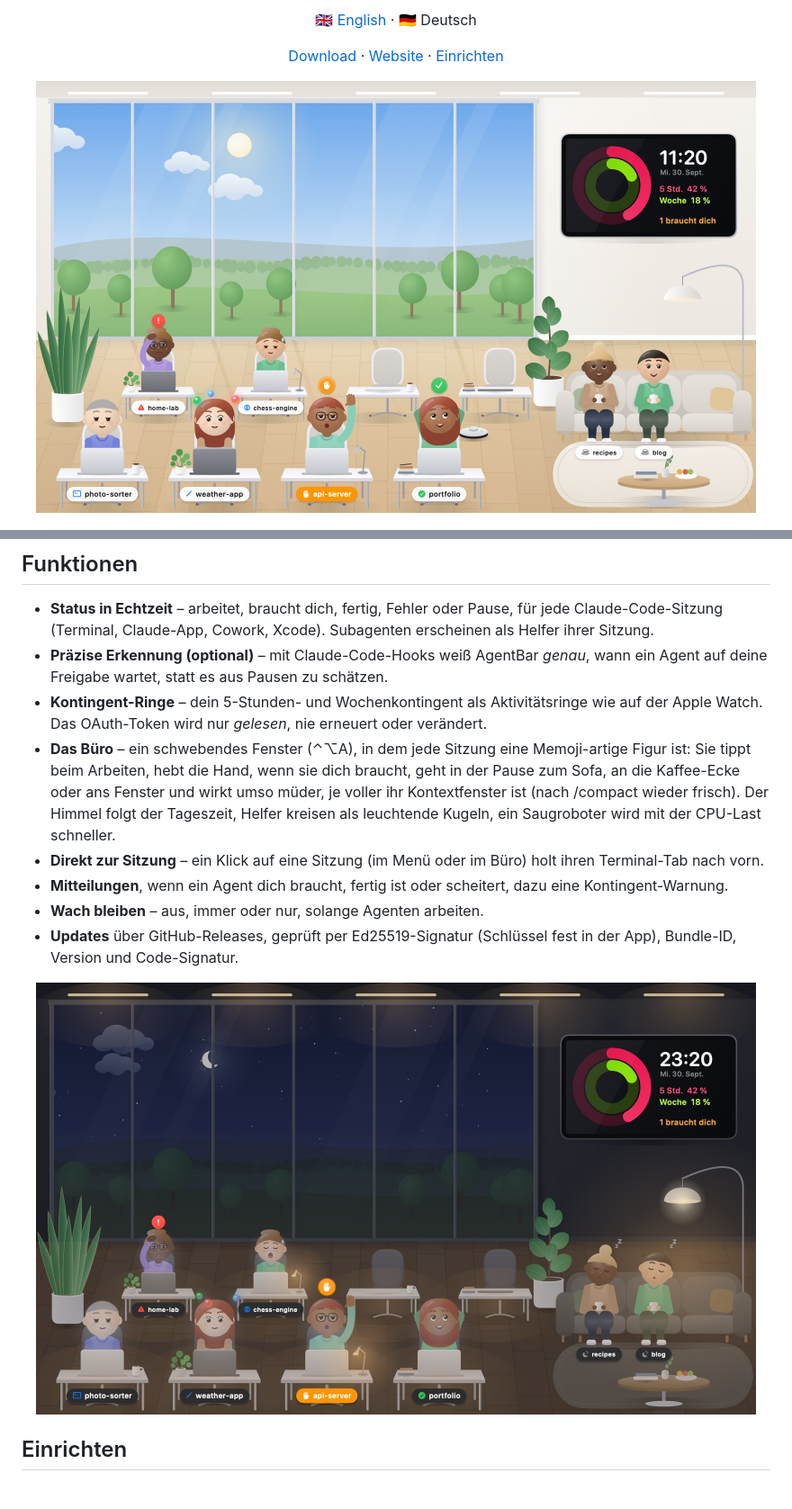
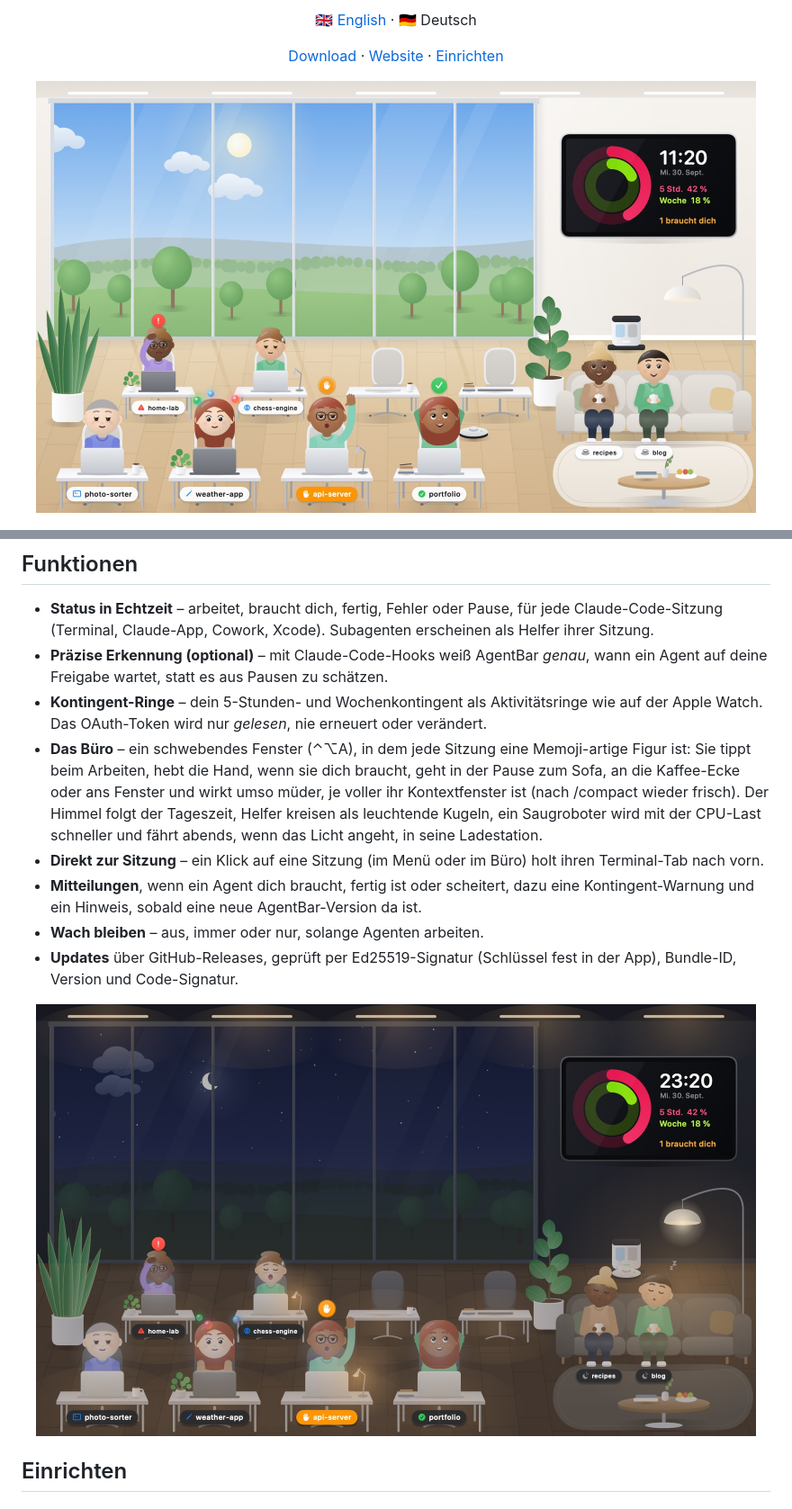
Before and after one commit to SH1FT-W/agentbar, a Markdown page: README.de.md, 2 parts joined by grey strips. Shown at 90% size. Drawn GitHub-style; pictures changed too: docs/screenshots/de/office-day.jpg, docs/screenshots/de/office-night.jpg.

```diff
--- a/README.de.md
+++ b/README.de.md
@@ -36,9 +36,9 @@
 - **Status in Echtzeit** – arbeitet, braucht dich, fertig, Fehler oder Pause, für jede Claude-Code-Sitzung (Terminal, Claude-App, Cowork, Xcode). Subagenten erscheinen als Helfer ihrer Sitzung.
 - **Präzise Erkennung (optional)** – mit Claude-Code-Hooks weiß AgentBar *genau*, wann ein Agent auf deine Freigabe wartet, statt es aus Pausen zu schätzen.
 - **Kontingent-Ringe** – dein 5-Stunden- und Wochenkontingent als Aktivitätsringe wie auf der Apple Watch. Das OAuth-Token wird nur *gelesen*, nie erneuert oder verändert.
-- **Das Büro** – ein schwebendes Fenster (⌃⌥A), in dem jede Sitzung eine Memoji-artige Figur ist: Sie tippt beim Arbeiten, hebt die Hand, wenn sie dich braucht, geht in der Pause zum Sofa, an die Kaffee-Ecke oder ans Fenster und wirkt umso müder, je voller ihr Kontextfenster ist (nach /compact wieder frisch). Der Himmel folgt der Tageszeit, Helfer kreisen als leuchtende Kugeln, ein Saugroboter wird mit der CPU-Last schneller.
+- **Das Büro** – ein schwebendes Fenster (⌃⌥A), in dem jede Sitzung eine Memoji-artige Figur ist: Sie tippt beim Arbeiten, hebt die Hand, wenn sie dich braucht, geht in der Pause zum Sofa, an die Kaffee-Ecke oder ans Fenster und wirkt umso müder, je voller ihr Kontextfenster ist (nach /compact wieder frisch). Der Himmel folgt der Tageszeit, Helfer kreisen als leuchtende Kugeln, ein Saugroboter wird mit der CPU-Last schneller und fährt abends, wenn das Licht angeht, in seine Ladestation.
 - **Direkt zur Sitzung** – ein Klick auf eine Sitzung (im Menü oder im Büro) holt ihren Terminal-Tab nach vorn.
-- **Mitteilungen**, wenn ein Agent dich braucht, fertig ist oder scheitert, dazu eine Kontingent-Warnung.
+- **Mitteilungen**, wenn ein Agent dich braucht, fertig ist oder scheitert, dazu eine Kontingent-Warnung und ein Hinweis, sobald eine neue AgentBar-Version da ist.
 - **Wach bleiben** – aus, immer oder nur, solange Agenten arbeiten.
 - **Updates** über GitHub-Releases, geprüft per Ed25519-Signatur (Schlüssel fest in der App), Bundle-ID, Version und Code-Signatur.
 
```
Also changed, not shown: README.md (+2 -2 lines), docs/screenshots/de/office-lounge-full.jpg, docs/screenshots/en/office-day.jpg, docs/screenshots/en/office-lounge-full.jpg, docs/screenshots/en/office-night.jpg, 8 other files.
